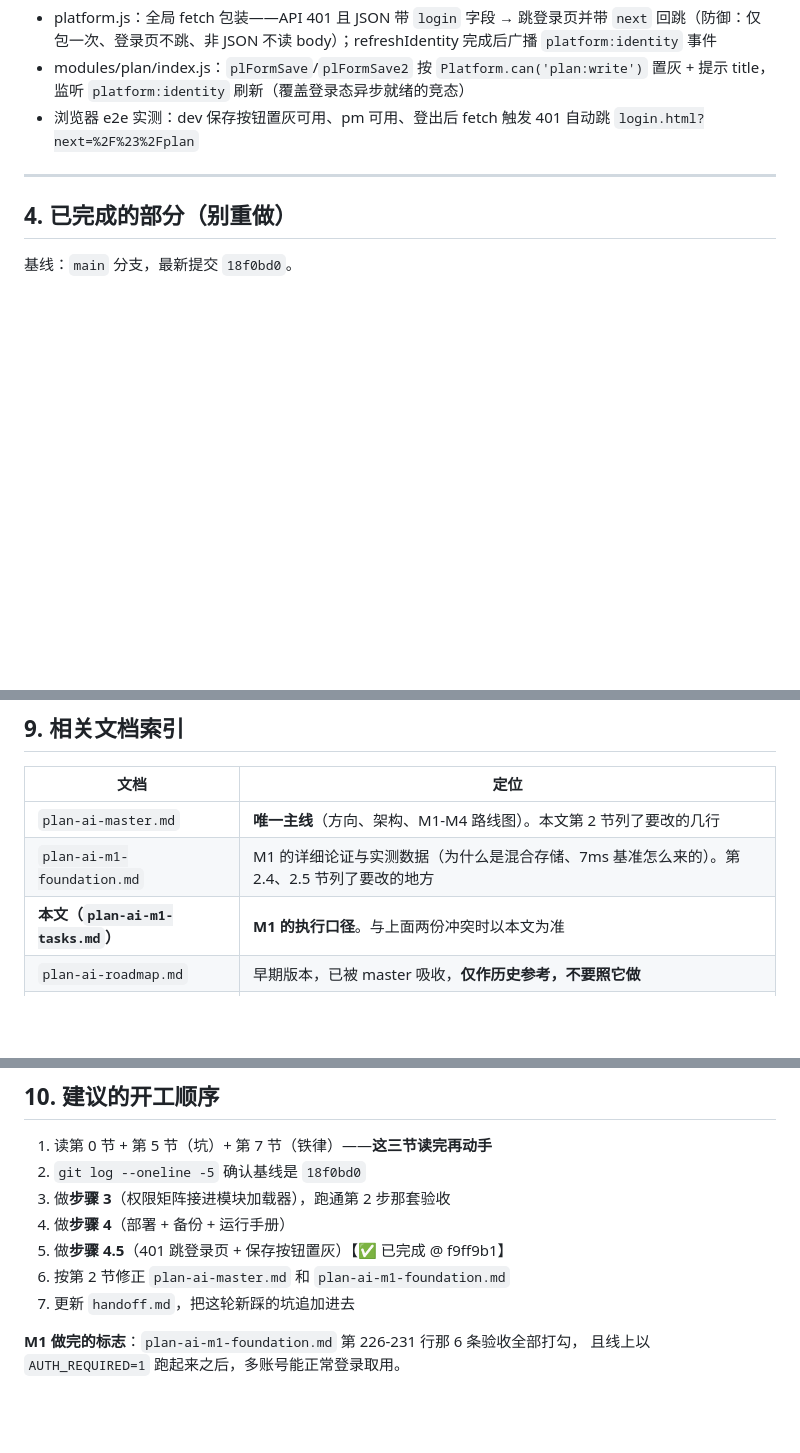
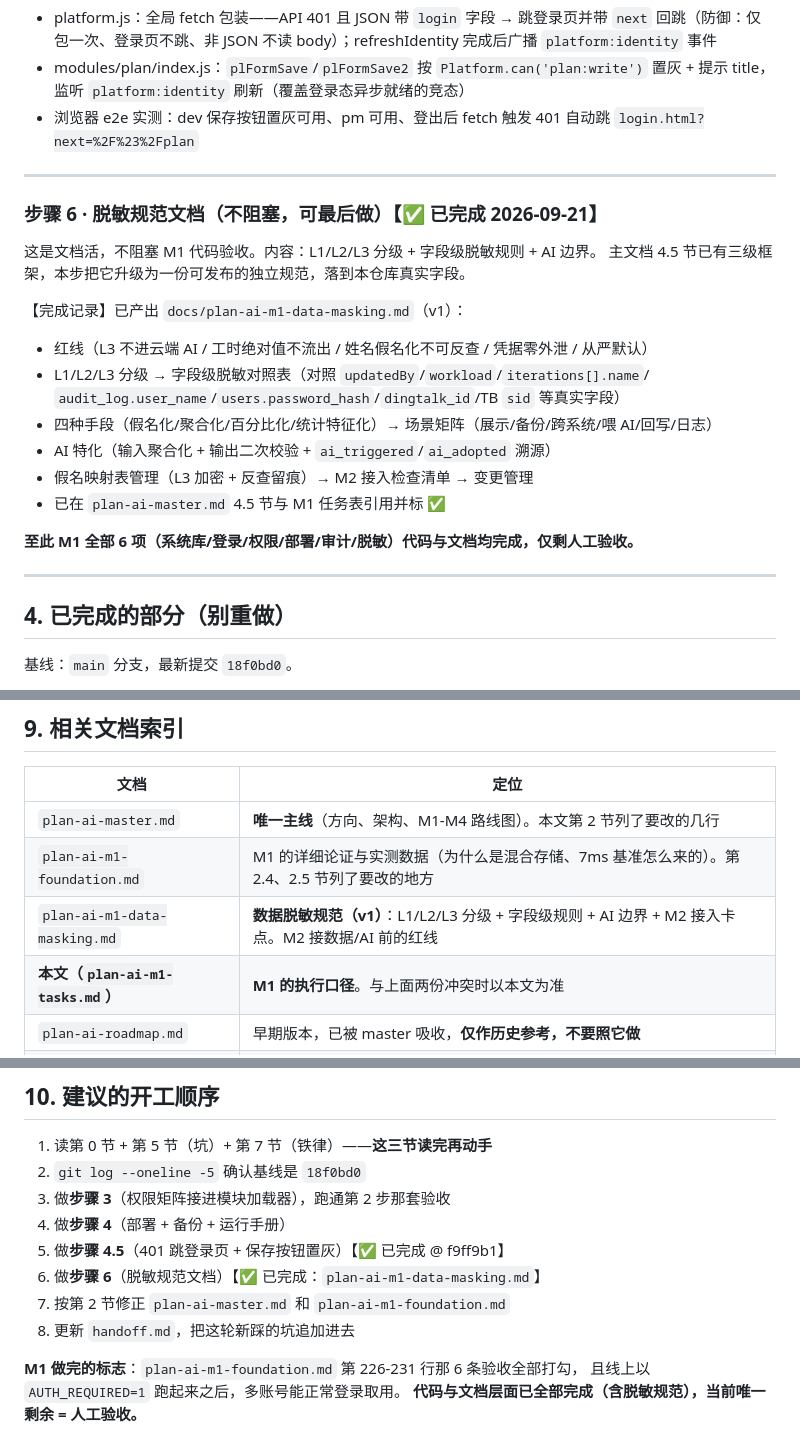
Before and after one commit to divergentolivia-del/iSolarCloudProjectManage, a Markdown page: docs/plan-ai-m1-tasks.md, 3 parts joined by grey strips. Rendered like a GitHub page; blank space fills up the shorter version.

Commit message:
docs(m1): 步骤6 脱敏规范发布 — plan-ai-m1-data-masking.md（L1/L2/L3分级+字段级规则+AI边界+M2卡点）
M1 最后一项。主文档 4.5 节与 M1 任务表、工单步骤6/文档索引/开工顺序均已同步标注完成。M1 代码与文档全部完成，仅剩人工验收。

```diff
--- a/docs/plan-ai-m1-tasks.md
+++ b/docs/plan-ai-m1-tasks.md
@@ -191,6 +191,24 @@ runbook.md 已合并进 ops-manual.md，避免两本手册）。
 
 ---
 
+### 步骤 6 · 脱敏规范文档（**不阻塞**，可最后做）【✅ 已完成 2026-09-21】
+
+这是文档活，不阻塞 M1 代码验收。内容：L1/L2/L3 分级 + 字段级脱敏规则 + AI 边界。
+主文档 4.5 节已有三级框架，本步把它升级为一份可发布的独立规范，落到本仓库真实字段。
+
+【完成记录】已产出 `docs/plan-ai-m1-data-masking.md`（v1）：
+- 红线（L3 不进云端 AI / 工时绝对值不流出 / 姓名假名化不可反查 / 凭据零外泄 / 从严默认）
+- L1/L2/L3 分级 → 字段级脱敏对照表（对照 `updatedBy`/`workload`/`iterations[].name`/
+  `audit_log.user_name`/`users.password_hash`/`dingtalk_id`/TB `sid` 等真实字段）
+- 四种手段（假名化/聚合化/百分比化/统计特征化）→ 场景矩阵（展示/备份/跨系统/喂 AI/回写/日志）
+- AI 特化（输入聚合化 + 输出二次校验 + `ai_triggered`/`ai_adopted` 溯源）
+- 假名映射表管理（L3 加密 + 反查留痕）→ M2 接入检查清单 → 变更管理
+- 已在 `plan-ai-master.md` 4.5 节与 M1 任务表引用并标 ✅
+
+**至此 M1 全部 6 项（系统库/登录/权限/部署/审计/脱敏）代码与文档均完成，仅剩人工验收。**
+
+---
+
 ## 4. 已完成的部分（别重做）
 
 基线：`main` 分支，最新提交 `18f0bd0`。
@@ -368,6 +386,7 @@ M1 不需要为它做任何额外的事。
 |---|---|
 | `plan-ai-master.md` | **唯一主线**（方向、架构、M1-M4 路线图）。本文第 2 节列了要改的几行 |
 | `plan-ai-m1-foundation.md` | M1 的详细论证与实测数据（为什么是混合存储、7ms 基准怎么来的）。第 2.4、2.5 节列了要改的地方 |
+| `plan-ai-m1-data-masking.md` | **数据脱敏规范（v1）**：L1/L2/L3 分级 + 字段级规则 + AI 边界 + M2 接入卡点。M2 接数据/AI 前的红线 |
 | **本文（`plan-ai-m1-tasks.md`）** | **M1 的执行口径**。与上面两份冲突时以本文为准 |
 | `plan-ai-roadmap.md` | 早期版本，已被 master 吸收，**仅作历史参考，不要照它做** |
 | `plan-dingtalk-checklist.md` | 钉钉打通的凭据清单（当前冻结） |
@@ -382,8 +401,10 @@ M1 不需要为它做任何额外的事。
 3. 做**步骤 3**（权限矩阵接进模块加载器），跑通第 2 步那套验收
 4. 做**步骤 4**（部署 + 备份 + 运行手册）
 5. 做**步骤 4.5**（401 跳登录页 + 保存按钮置灰）【✅ 已完成 @ f9ff9b1】
-6. 按第 2 节修正 `plan-ai-master.md` 和 `plan-ai-m1-foundation.md`
-7. 更新 `handoff.md`，把这轮新踩的坑追加进去
+6. 做**步骤 6**（脱敏规范文档）【✅ 已完成：`plan-ai-m1-data-masking.md`】
+7. 按第 2 节修正 `plan-ai-master.md` 和 `plan-ai-m1-foundation.md`
+8. 更新 `handoff.md`，把这轮新踩的坑追加进去
 
 **M1 做完的标志**：`plan-ai-m1-foundation.md` 第 226-231 行那 6 条验收全部打勾，
 且线上以 `AUTH_REQUIRED=1` 跑起来之后，多账号能正常登录取用。
+**代码与文档层面已全部完成（含脱敏规范），当前唯一剩余 = 人工验收。**
```
Also changed, not shown: docs/plan-ai-m1-data-masking.md (added, +131 -0 lines), docs/plan-ai-master.md (+4 -2 lines).
